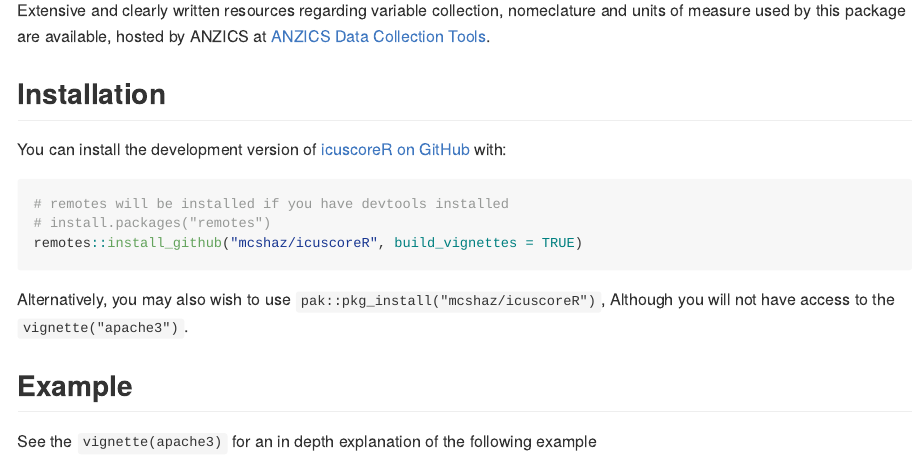
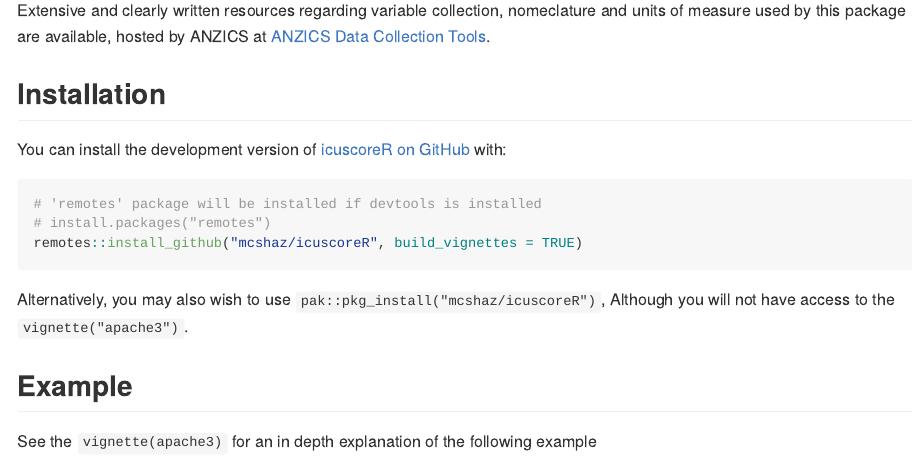
Before and after one commit to mcshaz/icuscoreR, an R Markdown document (README.Rmd): the page in a window 1100 px wide, from 410 px down. The pictures show the output file README.md that the author committed with the source, drawn offline in the style of GitHub; badge pictures from the web are left out.

````diff
--- a/README.Rmd
+++ b/README.Rmd
@@ -41,7 +41,7 @@
 You can install the development version of [icuscoreR on GitHub](https://github.com/mcshaz/icuscoreR) with:
 
 ``` r
-# remotes will be installed if you have devtools installed
+# 'remotes' package will be installed if devtools is installed
 # install.packages("remotes")
 remotes::install_github("mcshaz/icuscoreR", build_vignettes = TRUE)
 ```
````
Also changed, not shown: README.md, 1 other file.
